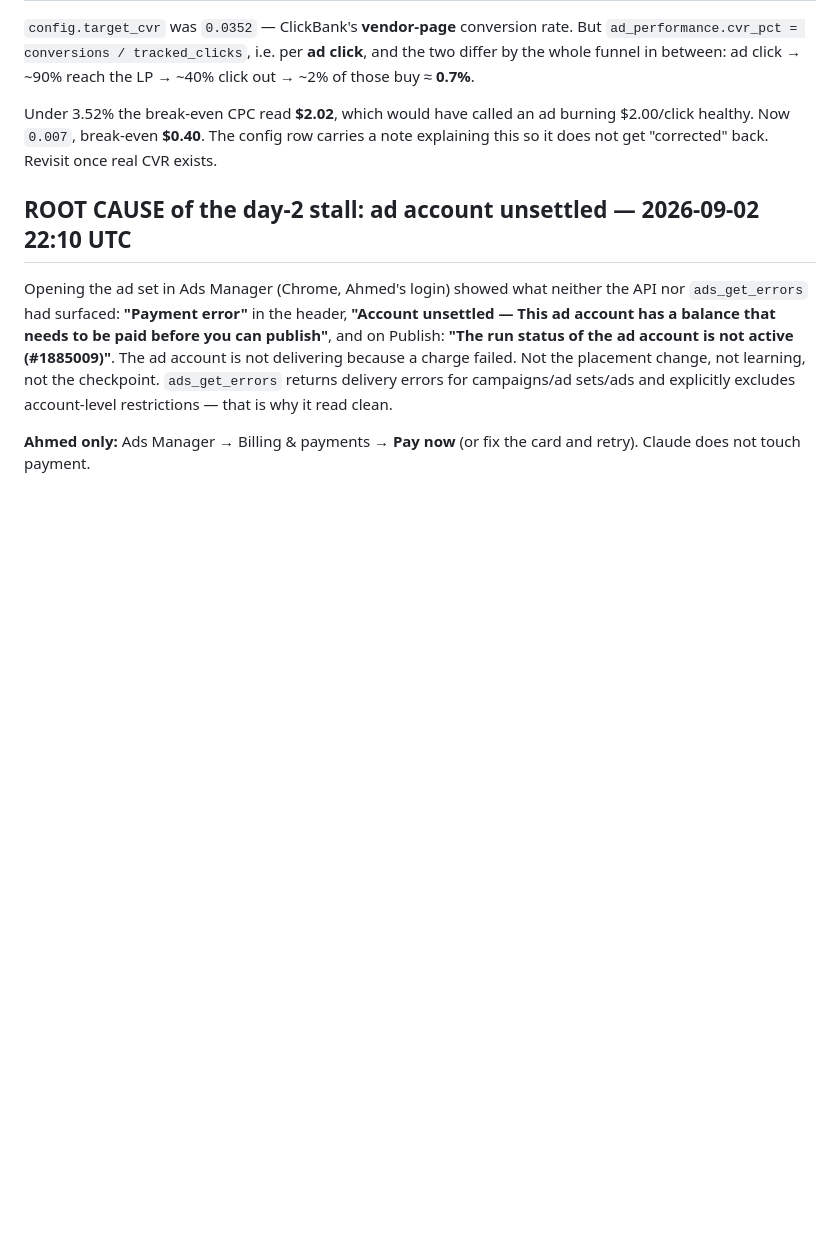
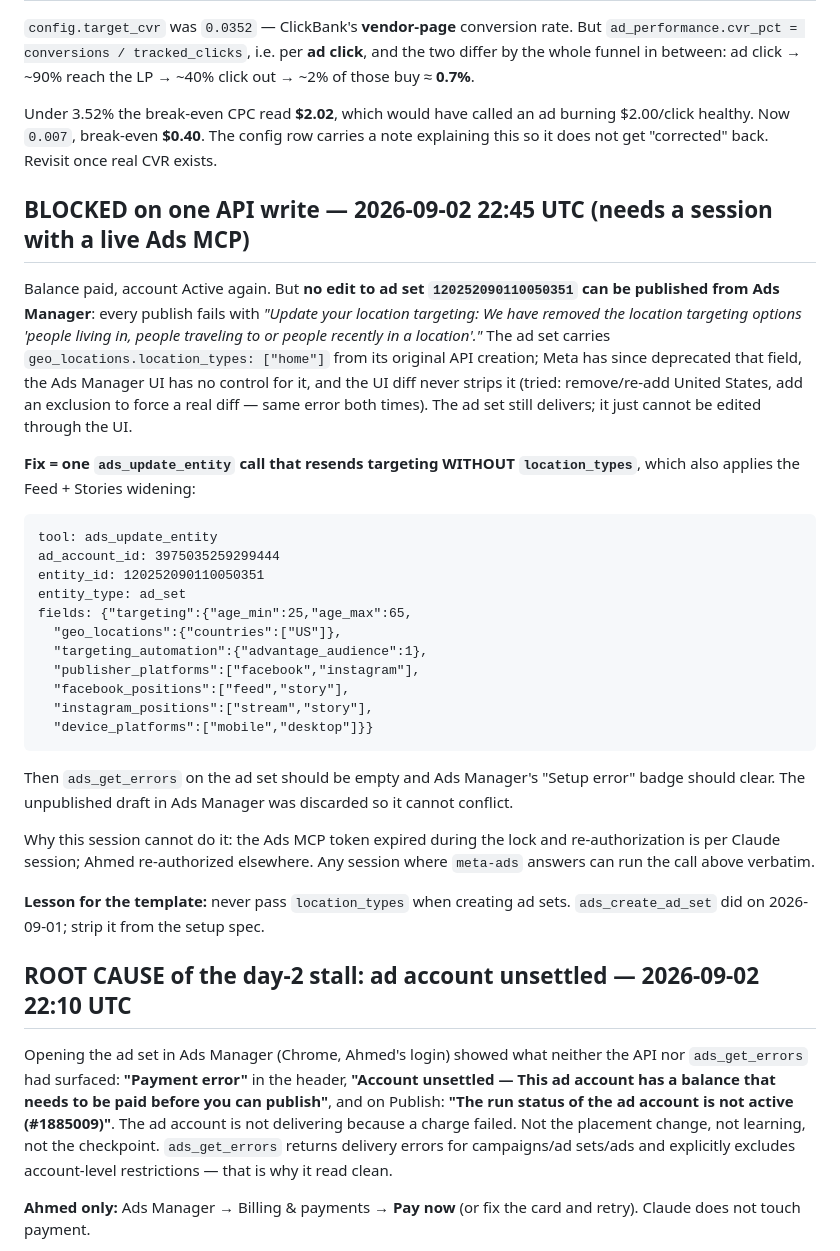
Before and after one commit to khogali/khogali.github.io, a Markdown page: HANDOFF.md, the part around the change. GitHub-like rendering; blank space fills up the shorter version.

Commit message:
docs: ad set unpublishable from UI due to deprecated location_types; exact API fix recorded
Co-Authored-By: Claude Fable 5.1 <noreply@anthropic.com>

````diff
--- a/HANDOFF.md
+++ b/HANDOFF.md
@@ -1340,6 +1340,47 @@ burning $2.00/click healthy. Now `0.007`, break-even **$0.40**. The config row
 carries a note explaining this so it does not get "corrected" back. Revisit
 once real CVR exists.
 
+## BLOCKED on one API write — 2026-09-02 22:45 UTC (needs a session with a live Ads MCP)
+
+Balance paid, account Active again. But **no edit to ad set
+`120252090110050351` can be published from Ads Manager**: every publish fails
+with *"Update your location targeting: We have removed the location targeting
+options 'people living in, people traveling to or people recently in a
+location'."* The ad set carries `geo_locations.location_types: ["home"]`
+from its original API creation; Meta has since deprecated that field, the
+Ads Manager UI has no control for it, and the UI diff never strips it
+(tried: remove/re-add United States, add an exclusion to force a real diff —
+same error both times). The ad set still delivers; it just cannot be edited
+through the UI.
+
+**Fix = one `ads_update_entity` call that resends targeting WITHOUT
+`location_types`**, which also applies the Feed + Stories widening:
+
+```
+tool: ads_update_entity
+ad_account_id: 3975035259299444
+entity_id: 120252090110050351
+entity_type: ad_set
+fields: {"targeting":{"age_min":25,"age_max":65,
+  "geo_locations":{"countries":["US"]},
+  "targeting_automation":{"advantage_audience":1},
+  "publisher_platforms":["facebook","instagram"],
+  "facebook_positions":["feed","story"],
+  "instagram_positions":["stream","story"],
+  "device_platforms":["mobile","desktop"]}}
+```
+
+Then `ads_get_errors` on the ad set should be empty and Ads Manager's
+"Setup error" badge should clear. The unpublished draft in Ads Manager was
+discarded so it cannot conflict.
+
+Why this session cannot do it: the Ads MCP token expired during the lock and
+re-authorization is per Claude session; Ahmed re-authorized elsewhere. Any
+session where `meta-ads` answers can run the call above verbatim.
+
+**Lesson for the template:** never pass `location_types` when creating ad
+sets. `ads_create_ad_set` did on 2026-09-01; strip it from the setup spec.
+
 ## ROOT CAUSE of the day-2 stall: ad account unsettled — 2026-09-02 22:10 UTC
 
 Opening the ad set in Ads Manager (Chrome, Ahmed's login) showed what neither
````
